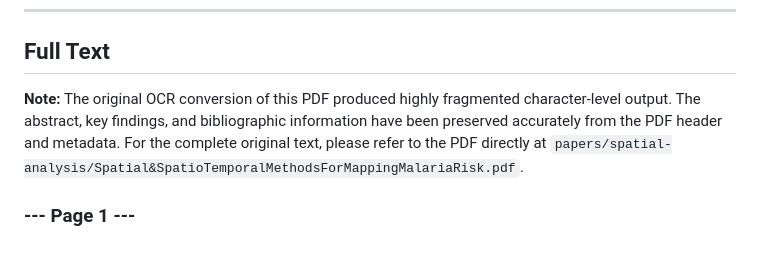
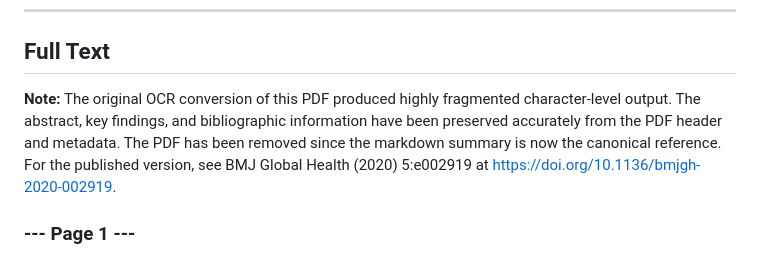
Before and after one commit to ANFAIA/MalariaSentinel, a Markdown page: papers/spatial-analysis/Spatial&SpatioTemporalMethodsForMappingMalariaRisk.md, the part around the change. Rendered like a GitHub page.

Commit message:
fix(papers): update broken PDF reference in Odhiambo 2020
The note previously pointed to a PDF that was deleted; now points to
the published BMJ Global Health DOI (10.1136/bmjgh-2020-002919).

```diff
--- a/papers/spatial-analysis/Spatial&SpatioTemporalMethodsForMappingMalariaRisk.md
+++ b/papers/spatial-analysis/Spatial&SpatioTemporalMethodsForMappingMalariaRisk.md
@@ -39,7 +39,7 @@ This systematic review provides a comprehensive catalogue of spatial and spatio-
 
 ## Full Text
 
-**Note:** The original OCR conversion of this PDF produced highly fragmented character-level output. The abstract, key findings, and bibliographic information have been preserved accurately from the PDF header and metadata. For the complete original text, please refer to the PDF directly at `papers/spatial-analysis/Spatial&SpatioTemporalMethodsForMappingMalariaRisk.pdf`.
+**Note:** The original OCR conversion of this PDF produced highly fragmented character-level output. The abstract, key findings, and bibliographic information have been preserved accurately from the PDF header and metadata. The PDF has been removed since the markdown summary is now the canonical reference. For the published version, see BMJ Global Health (2020) 5:e002919 at https://doi.org/10.1136/bmjgh-2020-002919.
 
 ### --- Page 1 ---
 Original research
```
